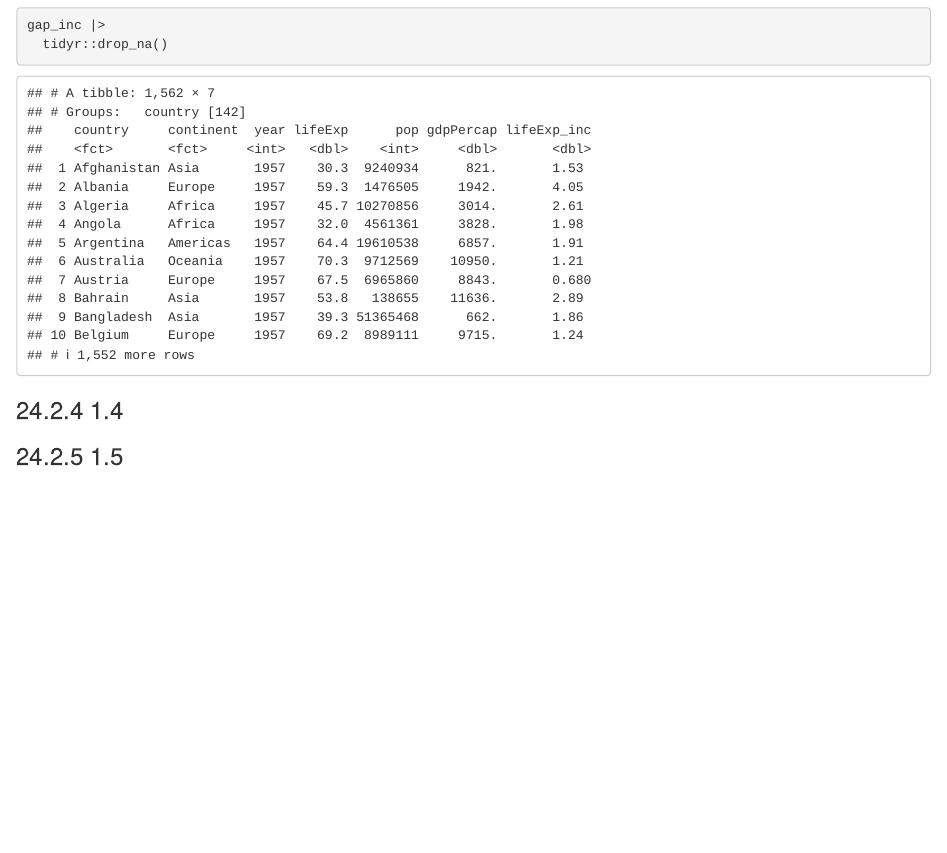
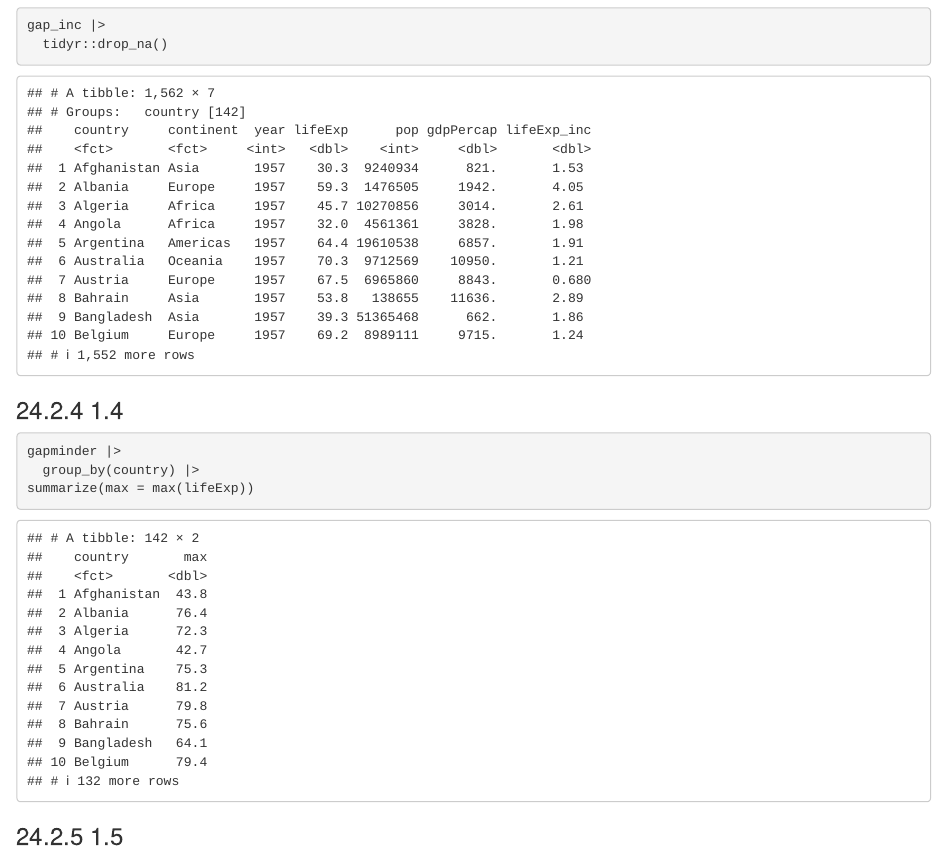
Before and after one commit to sabeisenberg/progdata-class, an R Markdown document (Labs/Lab 3/Lab 3.Rmd): the page in a window 1100 px wide, from 1450 px down. Rendered offline with R 4.5, knitr and Pandoc, with nearby package versions; code that draws random numbers runs with fixed seeds of ours; the gapminder table comes from the copy in Python's plotly package.

Commit message:
Update Lab 3 24.2.4 1.4
Finish lab 3 - filter for max gdp values grouping by country

````diff
--- a/Labs/Lab 3/Lab 3.Rmd
+++ b/Labs/Lab 3/Lab 3.Rmd
@@ -48,7 +48,9 @@ gap_inc |>
 ### 24.2.4 1.4
 
 ```{r max GDP per cap per country}
-
+gapminder |>
+  group_by(country) |>
+summarize(max = max(lifeExp))
 
 ```
 
````
